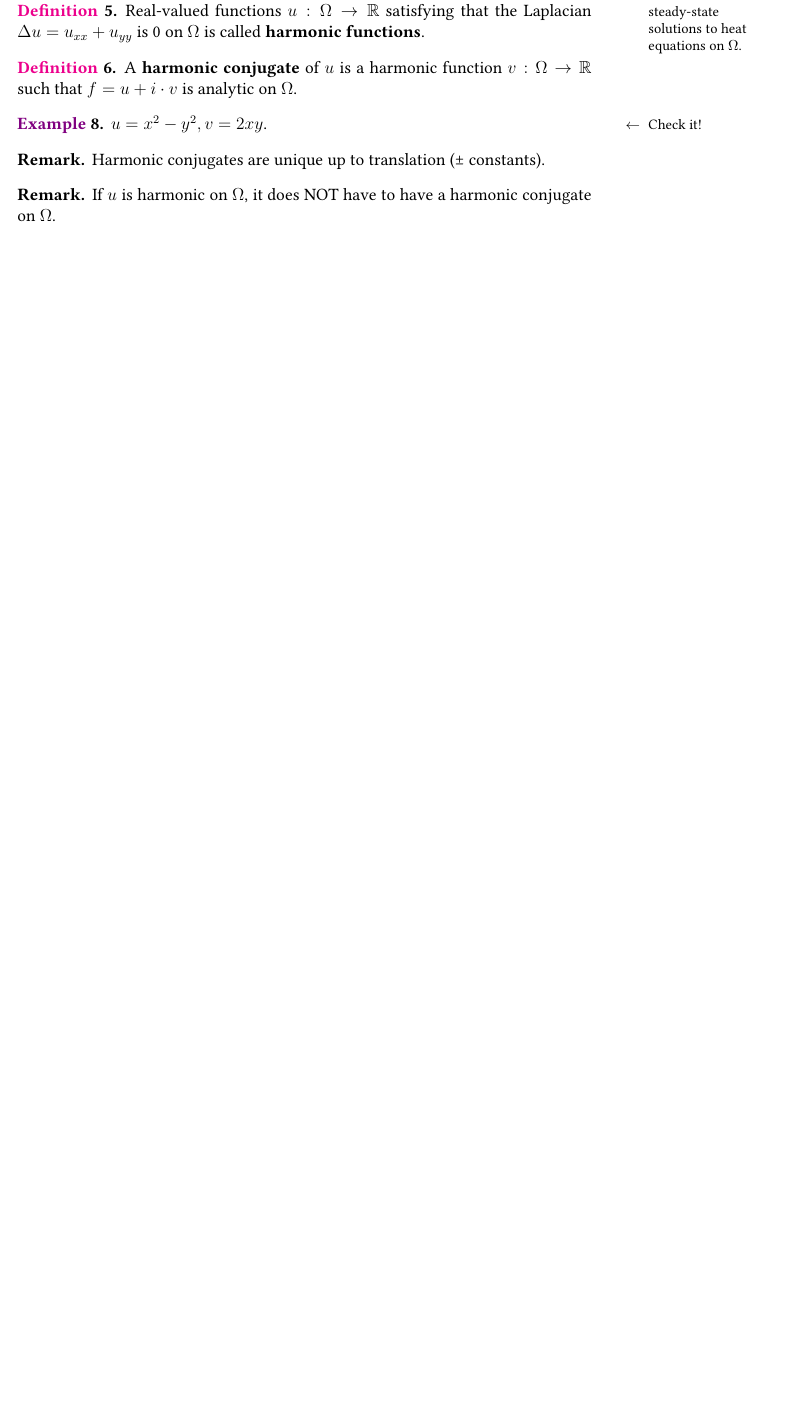
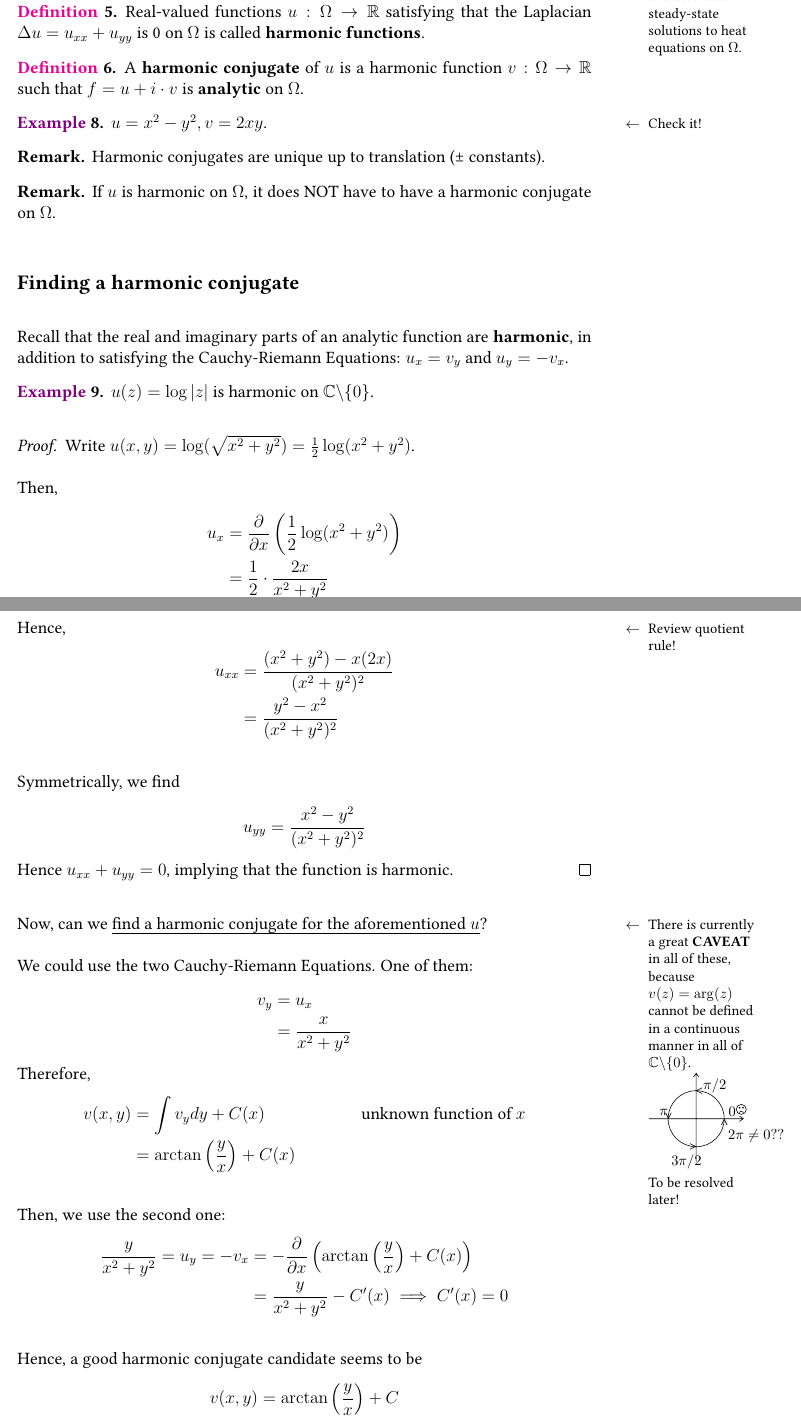
Before and after one commit to xh313/Complex-analysis-notes, a LaTeX document (135notes.tex): part of page 7 of 8 before the commit and two parts of pages 7 and 8 of 9 after it, the two joined at a grey line, cut so that both start at the same text, the shorter picture padded with empty space. Compiled offline with pdfLaTeX.

Commit message:
Up-to-date notes

```diff
--- a/135notes.tex
+++ b/135notes.tex
@@ -242,7 +242,8 @@ This means that the Laplacian of this function $u$ is 0!\sidenote{$\Delta u = 0$
 
 \defn Real-valued functions $u: \reg\to \R$ satisfying that the Laplacian $\Delta u= u_{xx}+u_{yy}$ is 0 on $\reg$ is called \textbf{harmonic functions}.
 
-\defn A \textbf{harmonic conjugate} of $u$ is a harmonic function $v: \reg \to \R$ such that $f=u+i\cdot v$ is analytic on $\reg$.
+\defn A \textbf{harmonic conjugate} of $u$ is a harmonic function $v: \reg \to \R$ such that $f=u+i\cdot v$ is \textbf{analytic} on $\reg$.
+\addlink{Harmonic conjugate}
 
 \eg $u=x^2-y^2, v=2xy$.\sidenote{Check it!}
 
@@ -250,3 +251,80 @@ This means that the Laplacian of this function $u$ is 0!\sidenote{$\Delta u = 0$
 
 \rmk If $u$ is harmonic on $\reg$, it does NOT have to have a harmonic conjugate on $\reg$.
 
+\subsection{Finding a harmonic conjugate}
+Recall that the real and imaginary parts of an analytic function are \textbf{harmonic}, in addition to satisfying the Cauchy-Riemann Equations: $u_x=v_y$ and $u_y=-v_x$.
+
+\eg $u(z)=\log |z|$ is harmonic on $\C\backslash\{0\}$.
+\begin{proof}
+    Write $u(x,y)=\log (\sqrt{x^2+y^2})=\frac{1}{2}\log(x^2+y^2)$.
+
+    Then, \begin{align*}
+        u_x&=\frac{\partial}{\partial x}\left(\frac{1}{2}\log (x^2+y^2)\right)\\
+        &= \frac{1}{2}\cdot \frac{2x}{x^2+y^2}\\
+        &= \frac{x}{x^2+y^2}
+    \end{align*}
+
+    Hence,\sidenote{Review quotient rule!}
+    \begin{align*}
+        u_{xx} &= \frac{(x^2+y^2)-x(2x)}{(x^2+y^2)^2}\\
+        &= \frac{y^2-x^2}{(x^2+y^2)^2}
+    \end{align*}
+
+    Symmetrically, we find \begin{align*}
+        u_{yy} & = \frac{x^2-y^2}{(x^2+y^2)^2}
+    \end{align*}
+    Hence $u_{xx}+u_{yy}=0$, implying that the function is harmonic.
+\end{proof}
+
+Now, can we \uline{find a harmonic conjugate for the aforementioned $u$}?\sidenote{There is currently a great \textbf{CAVEAT} in all of these, because $v(z)=\arg(z)$ cannot be defined in a continuous manner in all of $\C\backslash\{0\}$.
+
+\begin{tikzpicture}[x=0.75pt,y=0.75pt,yscale=-0.5,xscale=0.5]
+    %uncomment if require: \path (0,300); %set diagram left start at 0, and has height of 300
+
+    %Shape: Axis 2D [id:dp48156480156165227]
+    \draw  (111,139) -- (285.5,139)(198.5,55) -- (198.5,219) (278.5,134) -- (285.5,139) -- (278.5,144) (193.5,62) -- (198.5,55) -- (203.5,62)  ;
+    %Shape: Circle [id:dp6012967995903811]
+    \draw   (146.75,139) .. controls (146.75,110.42) and (169.92,87.25) .. (198.5,87.25) .. controls (227.09,87.25) and (250.26,110.42) .. (250.26,139) .. controls (250.26,167.58) and (227.09,190.75) .. (198.5,190.75) .. controls (169.92,190.75) and (146.75,167.58) .. (146.75,139) -- cycle ;
+    \draw   (209.5,92.5) -- (199,87.25) -- (209.5,82) ;
+    \draw   (152.5,128) -- (147.25,138.5) -- (142,128) ;
+    \draw   (187,185) -- (197.5,190.25) -- (187,195.5) ;
+    \draw   (245,150.5) -- (250.25,140) -- (255.5,150.5) ;
+    %Shape: Smiley Face [id:dp013237994815757492]
+    \draw   (272.5,121.75) .. controls (272.5,116.64) and (276.64,112.5) .. (281.75,112.5) .. controls (286.86,112.5) and (291,116.64) .. (291,121.75) .. controls (291,126.86) and (286.86,131) .. (281.75,131) .. controls (276.64,131) and (272.5,126.86) .. (272.5,121.75) -- cycle ; \draw   (277.68,118.61) .. controls (277.68,118.09) and (278.09,117.68) .. (278.61,117.68) .. controls (279.12,117.68) and (279.53,118.09) .. (279.53,118.61) .. controls (279.53,119.12) and (279.12,119.53) .. (278.61,119.53) .. controls (278.09,119.53) and (277.68,119.12) .. (277.68,118.61) -- cycle ; \draw   (283.97,118.61) .. controls (283.97,118.09) and (284.38,117.68) .. (284.9,117.68) .. controls (285.41,117.68) and (285.82,118.09) .. (285.82,118.61) .. controls (285.82,119.12) and (285.41,119.53) .. (284.9,119.53) .. controls (284.38,119.53) and (283.97,119.12) .. (283.97,118.61) -- cycle ; \draw   (277.13,127.3) .. controls (280.21,124.83) and (283.29,124.83) .. (286.38,127.3) ;
+
+    % Text Node
+    \draw (256,115.4) node [anchor=north west][inner sep=0.75pt]    {$0$};
+    % Text Node
+    \draw (209,62.4) node [anchor=north west][inner sep=0.75pt]    {$\pi /2$};
+    % Text Node
+    \draw (128,119.4) node [anchor=north west][inner sep=0.75pt]    {$\pi $};
+    % Text Node
+    \draw (150,202.4) node [anchor=north west][inner sep=0.75pt]    {$3\pi /2$};
+    % Text Node
+    \draw (255,155.4) node [anchor=north west][inner sep=0.75pt]    {$2\pi \neq 0??$};
+
+
+    \end{tikzpicture}
+
+
+To be resolved later!}
+
+We could use the two Cauchy-Riemann Equations. One of them:
+\begin{align*}
+    v_y&=u_x\\
+    &= \frac{x}{x^2+y^2}
+\end{align*}
+Therefore, \begin{align*}
+    v(x,y) &= \int v_ydy + C(x) && \text{unknown function of }x\\
+    &= \arctan\left(\frac{y}{x}\right)+C(x)
+\end{align*}
+
+Then, we use the second one: \begin{align*}
+    \frac{y}{x^2+y^2}=u_y=-v_x &= -\frac{\partial}{\partial x} \left( \arctan\left(\frac{y}{x}\right)+C(x)\right)\\
+    &= \frac{y}{x^2+y^2}-C'(x) \implies C'(x)=0
+\end{align*}
+
+Hence, a good harmonic conjugate candidate seems to be \begin{align*}
+    v(x,y) = \arctan\left(\frac{y}{x}\right) + C
+\end{align*}
+where $C$ is a constant. WLOG, let $C=0$. Then $ v(x,y)=\arctan\left(\frac{y}{x}\right)$, meaning that: \begin{align*}
```
Also changed, not shown: 135notes.pdf, 135notes.tex (4 more changed lines).
